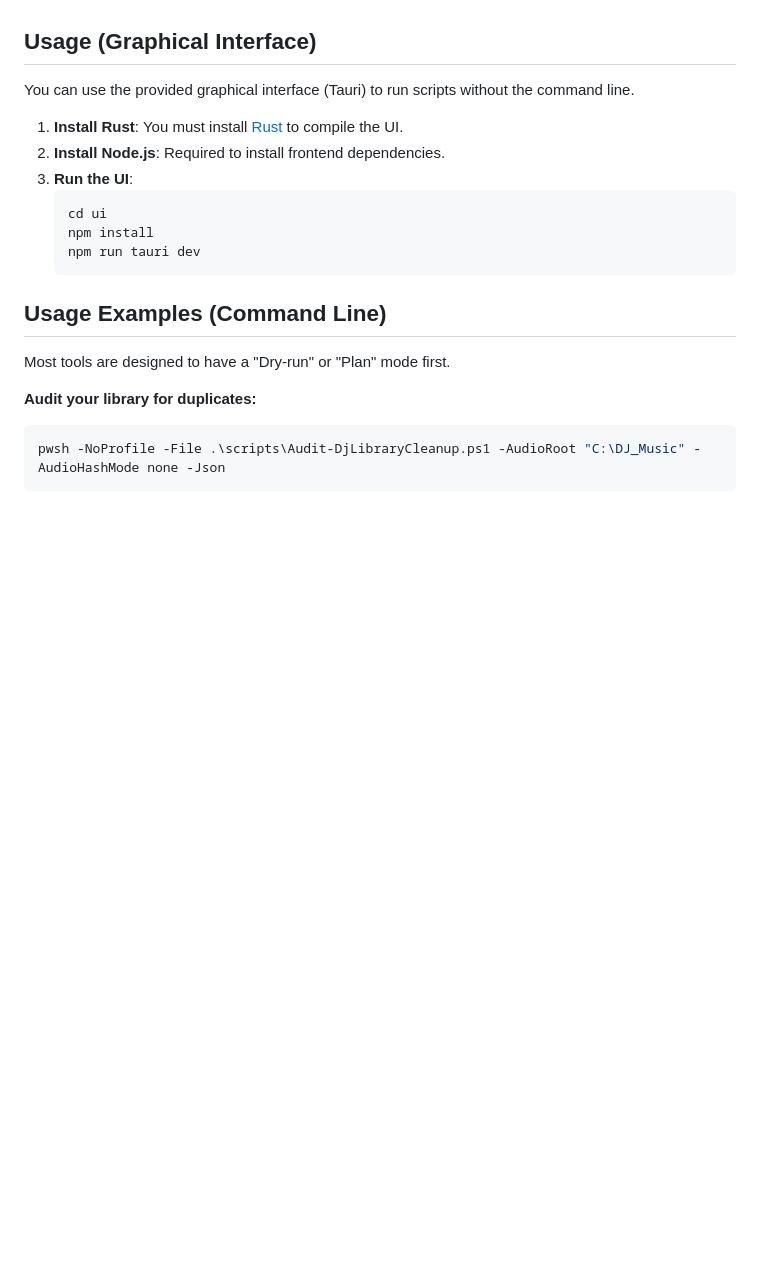
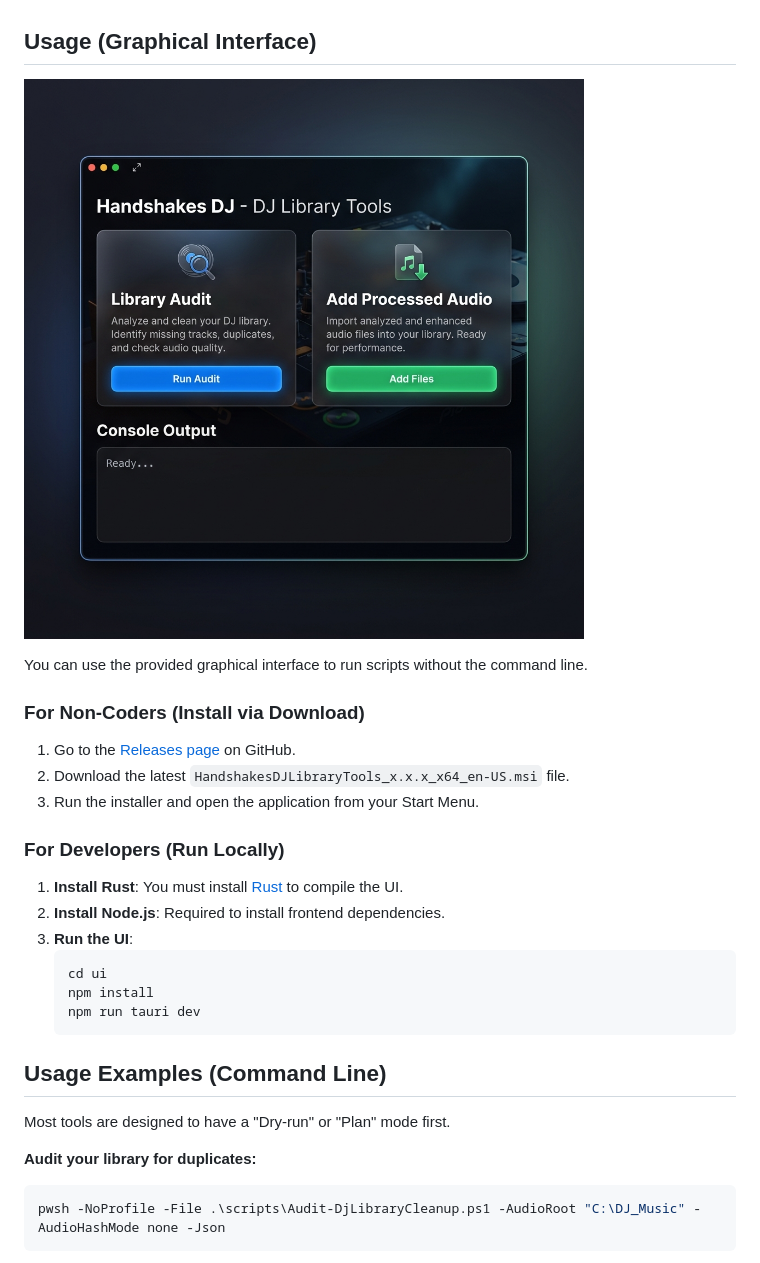
Before and after one commit to NathanOtano/handshakes-dj-library-tools, a Markdown page: README.md, the part around the change. GitHub-like rendering; pictures changed too: docs/screenshot.png (added); blank space fills up the shorter version.

Commit message:
feat: Add release workflow, screenshot, and update GUI installer instructions

```diff
--- a/README.md
+++ b/README.md
@@ -37,7 +37,18 @@ Most scripts take arguments like `-MusicRoot` or `--music-root`. Alternatively,
 
 ## Usage (Graphical Interface)
 
-You can use the provided graphical interface (Tauri) to run scripts without the command line.
+![Handshakes DJ Library Tools UI](docs/screenshot.png)
+
+You can use the provided graphical interface to run scripts without the command line.
+
+### For Non-Coders (Install via Download)
+
+1. Go to the [Releases page](https://github.com/NathanOtano/handshakes-dj-library-tools/releases) on GitHub.
+2. Download the latest `HandshakesDJLibraryTools_x.x.x_x64_en-US.msi` file.
+3. Run the installer and open the application from your Start Menu.
+
+### For Developers (Run Locally)
+
 1. **Install Rust**: You must install [Rust](https://rustup.rs/) to compile the UI.
 2. **Install Node.js**: Required to install frontend dependencies.
 3. **Run the UI**:
```
Also changed, not shown: 1 other file.
